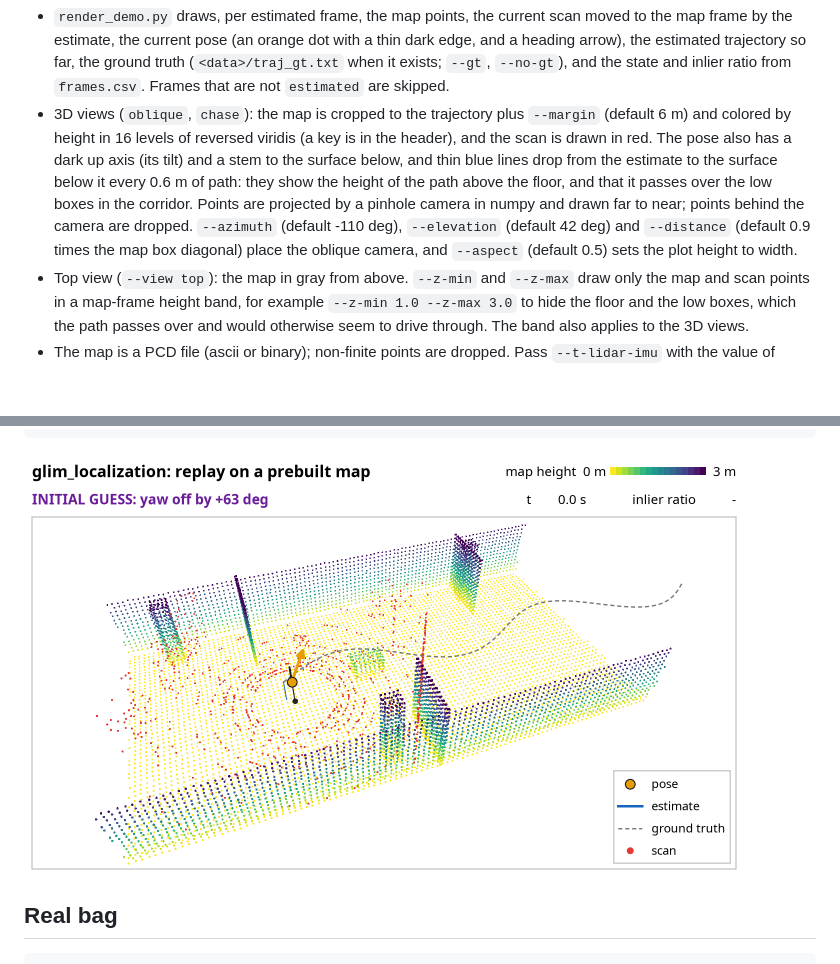
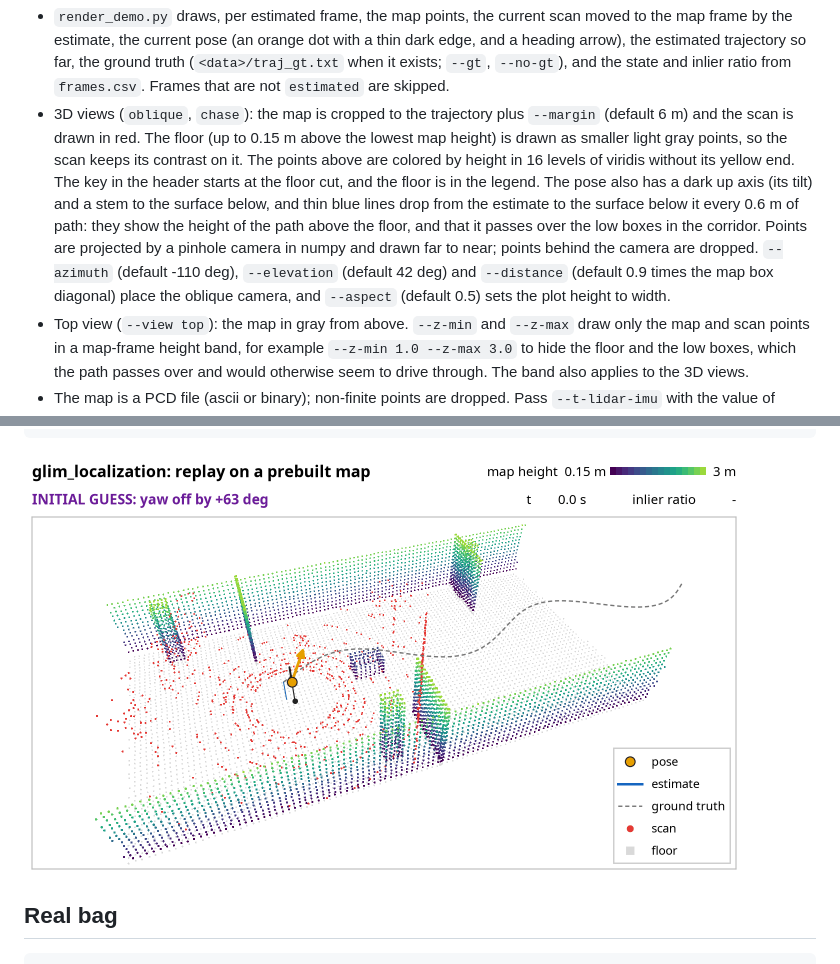
Before and after one commit to atinfinity/glim_localization, a Markdown page: docs/replay.md, 2 parts joined by grey strips. Drawn GitHub-style; pictures changed too: docs/media/replay_yaw_search.gif; blank space fills up the shorter version.

```diff
--- a/docs/replay.md
+++ b/docs/replay.md
@@ -30,7 +30,7 @@ scripts/docker_run.sh bash -c 'env -u PYTHONPATH $GLIM_LOC_PYTHON scripts/render
 > The default view is `--view oblique`, a fixed 3D camera above and beside the run; the README uses it. `--view top` draws the earlier top-down 2D view, and `--view chase` a camera that follows the pose.
 
 - `render_demo.py` draws, per estimated frame, the map points, the current scan moved to the map frame by the estimate, the current pose (an orange dot with a thin dark edge, and a heading arrow), the estimated trajectory so far, the ground truth (`<data>/traj_gt.txt` when it exists; `--gt`, `--no-gt`), and the state and inlier ratio from `frames.csv`. Frames that are not `estimated` are skipped.
-- 3D views (`oblique`, `chase`): the map is cropped to the trajectory plus `--margin` (default 6 m) and colored by height in 16 levels of reversed viridis (a key is in the header), and the scan is drawn in red. The pose also has a dark up axis (its tilt) and a stem to the surface below, and thin blue lines drop from the estimate to the surface below it every 0.6 m of path: they show the height of the path above the floor, and that it passes over the low boxes in the corridor. Points are projected by a pinhole camera in numpy and drawn far to near; points behind the camera are dropped. `--azimuth` (default -110 deg), `--elevation` (default 42 deg) and `--distance` (default 0.9 times the map box diagonal) place the oblique camera, and `--aspect` (default 0.5) sets the plot height to width.
+- 3D views (`oblique`, `chase`): the map is cropped to the trajectory plus `--margin` (default 6 m) and the scan is drawn in red. The floor (up to 0.15 m above the lowest map height) is drawn as smaller light gray points, so the scan keeps its contrast on it. The points above are colored by height in 16 levels of viridis without its yellow end. The key in the header starts at the floor cut, and the floor is in the legend. The pose also has a dark up axis (its tilt) and a stem to the surface below, and thin blue lines drop from the estimate to the surface below it every 0.6 m of path: they show the height of the path above the floor, and that it passes over the low boxes in the corridor. Points are projected by a pinhole camera in numpy and drawn far to near; points behind the camera are dropped. `--azimuth` (default -110 deg), `--elevation` (default 42 deg) and `--distance` (default 0.9 times the map box diagonal) place the oblique camera, and `--aspect` (default 0.5) sets the plot height to width.
 - Top view (`--view top`): the map in gray from above. `--z-min` and `--z-max` draw only the map and scan points in a map-frame height band, for example `--z-min 1.0 --z-max 3.0` to hide the floor and the low boxes, which the path passes over and would otherwise seem to drive through. The band also applies to the 3D views.
 - The map is a PCD file (ascii or binary); non-finite points are dropped. Pass `--t-lidar-imu` with the value of `config_sensors.json` when it is not the identity.
 - The output is a GIF or WebP, chosen by the extension. The layout is `--width` px wide (default 720) and is rendered at `--scale` times that (default 2, so 1440 px); the README shows it at `width="720"`, so it stays sharp on high-density screens and in a column wider than 720 px. A GIF uses one palette of `--colors` entries (default 256) that holds black, white, the text, state, plot and height colors exactly, plus adaptive colors from the first, middle and last frames; frames are mapped to it without dithering. Other options: `--fps`, `--stride`, `--max-frames`, `--max-map-points`, `--max-scan-points` (default 4000 for top, 1000 for the 3D views), `--title`.
```
Also changed, not shown: README.md (+2 -2 lines), docs/PROGRESS.md (+12 -5 lines), 1 other file.
